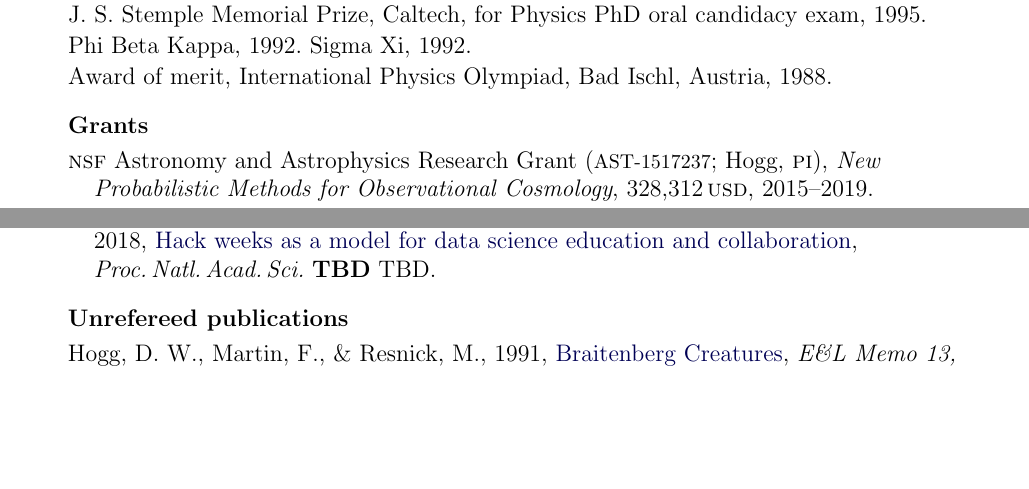
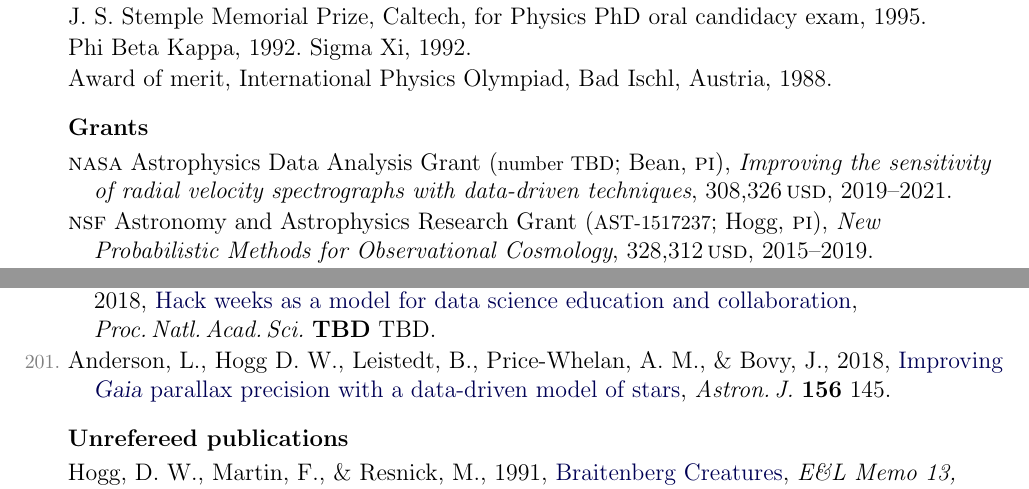
Before and after one commit to davidwhogg/HoggCV, a LaTeX CV (hogg_cv.tex): two parts of pages 2 and 15 of 17, joined at a grey line, cut so that both start at the same text, the shorter picture padded with empty space. Compiled offline with pdfLaTeX.

Commit message:
postion, grant, student, paper

```diff
--- a/hogg_cv.tex
+++ b/hogg_cv.tex
@@ -20,7 +20,7 @@
 \usepackage{ifthen}
 
 % put in the date -- or not
-  \renewcommand{\today}{2018 September 04}
+  \renewcommand{\today}{2018 September 22}
 
 % hypertex insanity
   \definecolor{linkcolor}{rgb}{0,0,0.33}
@@ -253,6 +253,12 @@ Award of merit, International Physics Olympiad, Bad Ischl, Austria, 1988.
 %%% reverse order by expiration date
 \begin{list}{}{\hogglist}
 \item
+\textsc{nasa} Astrophysics Data Analysis Grant
+(\grantnumber{number TBD}{Bean}),
+\textit{Improving the sensitivity of radial velocity spectrographs with
+data-driven techniques},
+\usd{308,326}, 2019--2021.
+\item
 \textsc{nsf} Astronomy and Astrophysics Research Grant
 (\grantnumber{AST-1517237}{Hogg}),
 \textit{New Probabilistic Methods for Observational Cosmology},
@@ -1232,6 +1238,10 @@ Price-Whelan,~A.~M., Hogg,~D.~W., \etal, 2018,
 Huppenkothen,~D.~H., Arendt,~A., Hogg,~D.~W., Ram,~K., VanderPlas,~J.~T. \& Rokem,~A., 2018,
 \doi{10.1073/pnas.1717196115}{Hack weeks as a model for data science education and collaboration},
 \textit{Proc.\,Natl.\,Acad.\,Sci.}\ \textbf{TBD} TBD.
+\item
+Anderson,~L., Hogg~D.~W., Leistedt,~B., Price-Whelan,~A.~M., \& Bovy,~J., 2018,
+\doi{10.3847/1538-3881/aad7bf}{Improving \project{Gaia} parallax precision with a data-driven model of stars},
+\textit{Astron.\,J.}\ \textbf{156} 145.
 \label{rpcount}\end{list}
 
 %% \hoggheading{Publications in preparation}%
```
Also changed, not shown: hogg_cv.tex (6 more changed lines).
